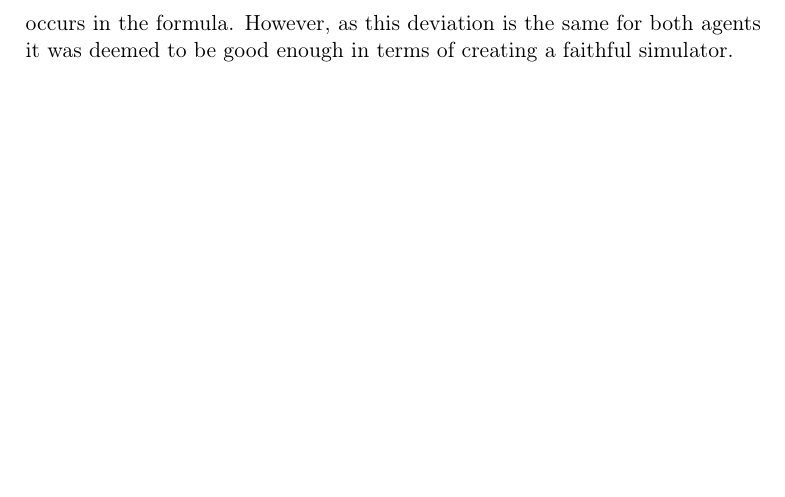
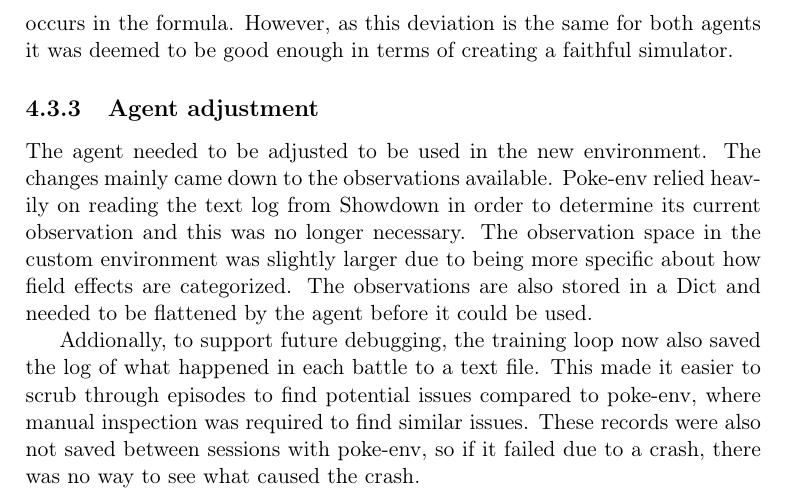
Before and after one commit to joachimhviid/pokemon-battle-bot, a LaTeX thesis (report/main.tex, which reads report/chapters/implementation/sec-iteration-3.tex): part of page 36 of 43, cut so that both start at the same text, the shorter picture padded with empty space. Compiled offline with pdfLaTeX.

Commit message:
Added section about agent adjustments in iteration 3

```diff
--- a/report/chapters/implementation/sec-iteration-3.tex
+++ b/report/chapters/implementation/sec-iteration-3.tex
@@ -292,3 +292,16 @@ to a fully featured damage calculator the implementation is usually off by 1 or
 by the alternative rounding rules utilized by the Pokemon games, as the official games round down at 0.5 and it is not well-documented
 where exactly rounding occurs in the formula. However, as this deviation is the same for both agents it was deemed to be
 good enough in terms of creating a faithful simulator.
+
+
+\subsection{Agent adjustment}
+The agent needed to be adjusted to be used in the new environment. The changes mainly came down to the observations available.
+Poke-env relied heavily on reading the text log from Showdown in order to determine its current observation and this was no
+longer necessary. The observation space in the custom environment was slightly larger due to being more specific about how field
+effects are categorized. The observations are also stored in a Dict and needed to be flattened by the agent before it could be
+used.
+
+Addionally, to support future debugging, the training loop now also saved the log of what happened in each battle to a text file.
+This made it easier to scrub through episodes to find potential issues compared to poke-env, where manual inspection was
+required to find similar issues. These records were also not saved between sessions with poke-env, so if it failed due to a
+crash, there was no way to see what caused the crash.
```
